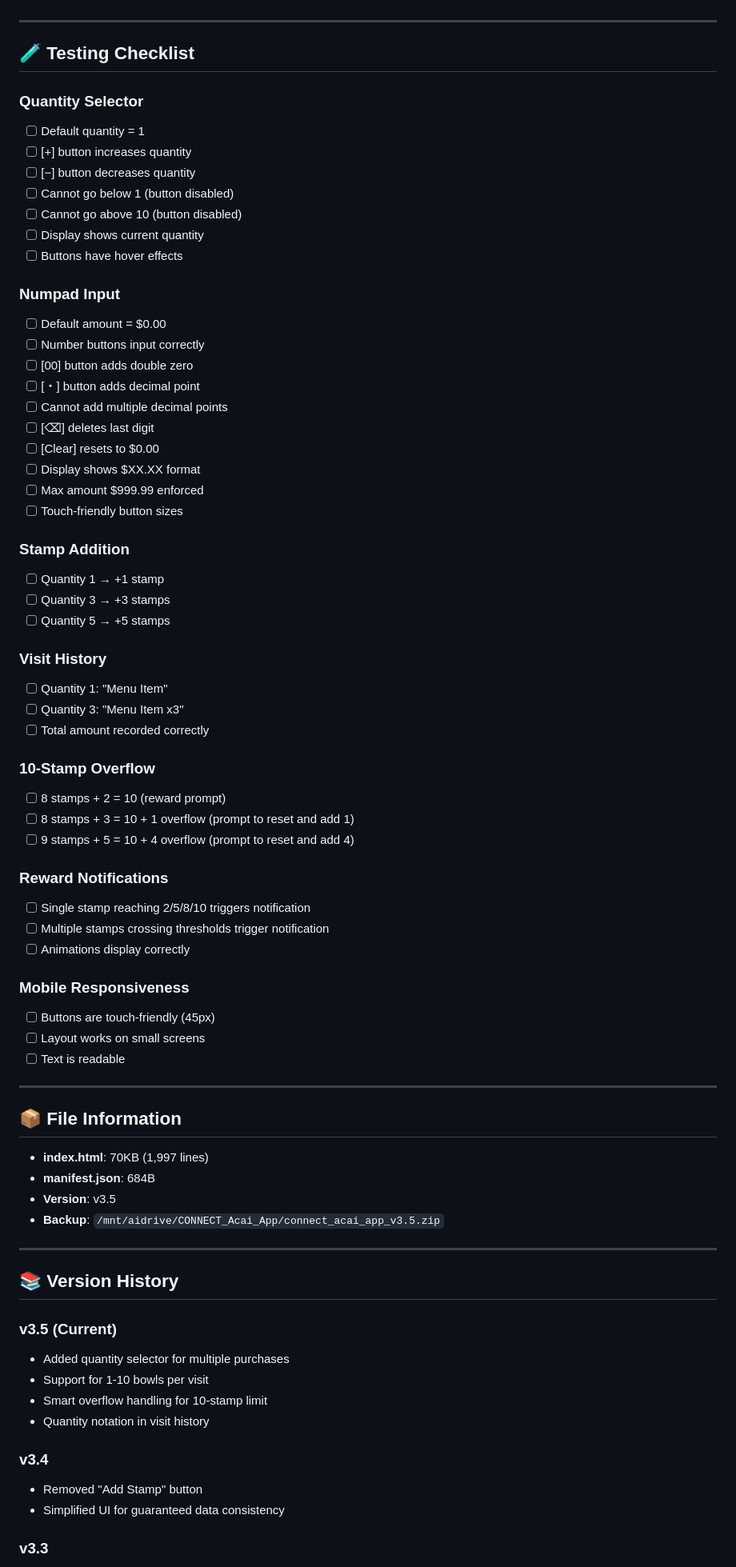
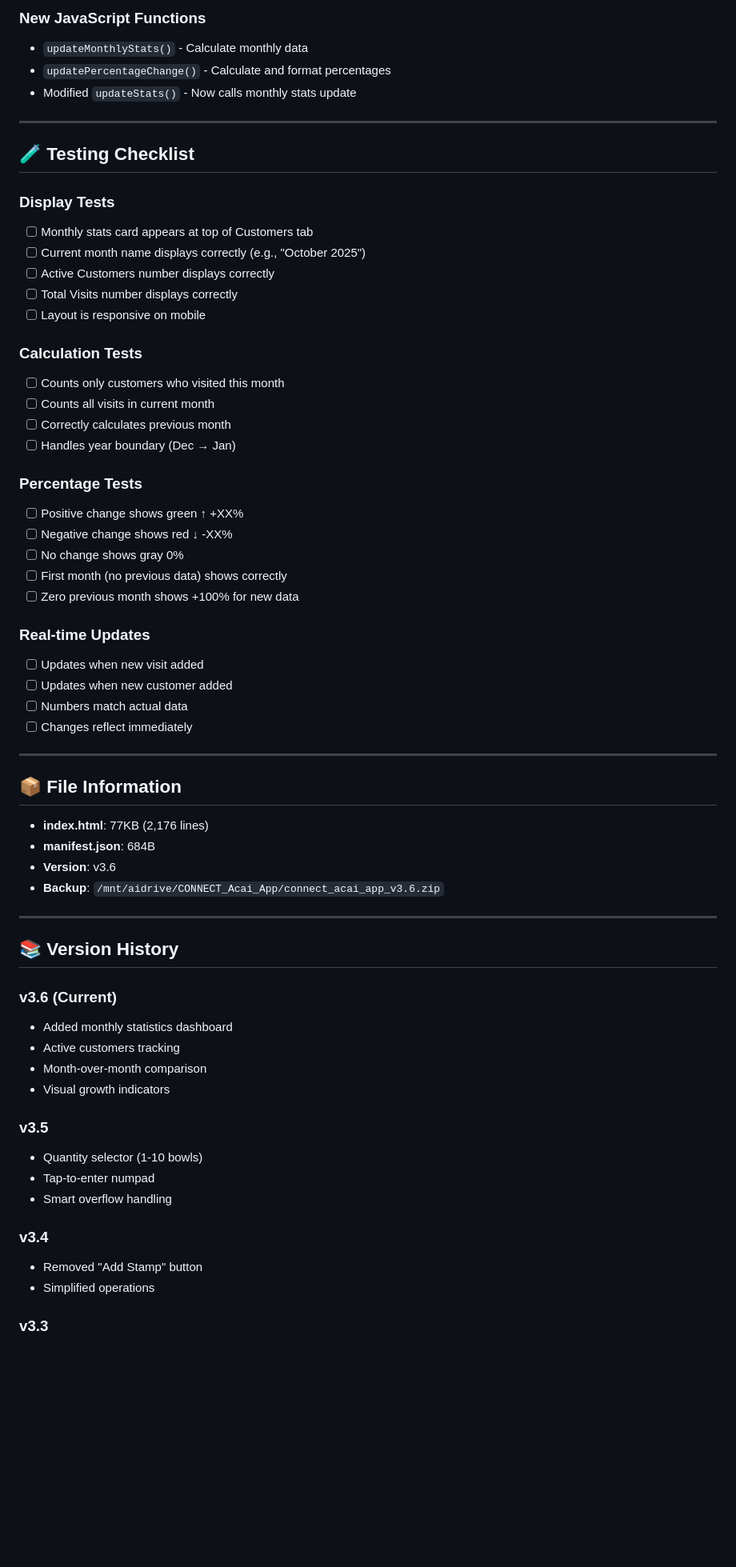
Before and after one commit to juntksw/connect-customer-app, a Markdown page: README.md, the part around the change printed below. Shown: that part at 80% size. GitHub-like rendering; blank space fills up the shorter version.

Commit message:
v3.6: Add monthly statistics dashboard with month-over-month comparison

```diff
--- a/README.md
+++ b/README.md
@@ -238,76 +140,65 @@ Automatically:
+### New JavaScript Functions
+- `updateMonthlyStats()` - Calculate monthly data
+- `updatePercentageChange()` - Calculate and format percentages
+- Modified `updateStats()` - Now calls monthly stats update
 
 ---
 
 ## 🧪 Testing Checklist
 
-### Quantity Selector
-- [ ] Default quantity = 1
-- [ ] [+] button increases quantity
-- [ ] [−] button decreases quantity
-- [ ] Cannot go below 1 (button disabled)
-- [ ] Cannot go above 10 (button disabled)
-- [ ] Display shows current quantity
-- [ ] Buttons have hover effects
+### Display Tests
+- [ ] Monthly stats card appears at top of Customers tab
+- [ ] Current month name displays correctly (e.g., "October 2025")
+- [ ] Active Customers number displays correctly
+- [ ] Total Visits number displays correctly
+- [ ] Layout is responsive on mobile
 
-### Numpad Input
-- [ ] Default amount = $0.00
-- [ ] Number buttons input correctly
-- [ ] [00] button adds double zero
-- [ ] [・] button adds decimal point
-- [ ] Cannot add multiple decimal points
-- [ ] [⌫] deletes last digit
-- [ ] [Clear] resets to $0.00
-- [ ] Display shows $XX.XX format
-- [ ] Max amount $999.99 enforced
-- [ ] Touch-friendly button sizes
+### Calculation Tests
+- [ ] Counts only customers who visited this month
+- [ ] Counts all visits in current month
+- [ ] Correctly calculates previous month
+- [ ] Handles year boundary (Dec → Jan)
 
-### Stamp Addition
-- [ ] Quantity 1 → +1 stamp
-- [ ] Quantity 3 → +3 stamps
-- [ ] Quantity 5 → +5 stamps
+### Percentage Tests
+- [ ] Positive change shows green ↑ +XX%
+- [ ] Negative change shows red ↓ -XX%
+- [ ] No change shows gray 0%
+- [ ] First month (no previous data) shows correctly
+- [ ] Zero previous month shows +100% for new data
 
-### Visit History
-- [ ] Quantity 1: "Menu Item"
-- [ ] Quantity 3: "Menu Item x3"
-- [ ] Total amount recorded correctly
-
-### 10-Stamp Overflow
-- [ ] 8 stamps + 2 = 10 (reward prompt)
-- [ ] 8 stamps + 3 = 10 + 1 overflow (prompt to reset and add 1)
-- [ ] 9 stamps + 5 = 10 + 4 overflow (prompt to reset and add 4)
-
-### Reward Notifications
-- [ ] Single stamp reaching 2/5/8/10 triggers notification
-- [ ] Multiple stamps crossing thresholds trigger notification
-- [ ] Animations display correctly
-
-### Mobile Responsiveness
-- [ ] Buttons are touch-friendly (45px)
-- [ ] Layout works on small screens
-- [ ] Text is readable
+### Real-time Updates
+- [ ] Updates when new visit added
+- [ ] Updates when new customer added
+- [ ] Numbers match actual data
+- [ ] Changes reflect immediately
 
 ---
 
 ## 📦 File Information
 
-- **index.html**: 70KB (1,997 lines)
+- **index.html**: 77KB (2,176 lines)
 - **manifest.json**: 684B
-- **Version**: v3.5
-- **Backup**: `/mnt/aidrive/CONNECT_Acai_App/connect_acai_app_v3.5.zip`
+- **Version**: v3.6
+- **Backup**: `/mnt/aidrive/CONNECT_Acai_App/connect_acai_app_v3.6.zip`
 
 ---
 
 ## 📚 Version History
 
-### v3.5 (Current)
-- Added quantity selector for multiple purchases
-- Support for 1-10 bowls per visit
-- Smart overflow handling for 10-stamp limit
-- Quantity notation in visit history
+### v3.6 (Current)
+- Added monthly statistics dashboard
+- Active customers tracking
+- Month-over-month comparison
+- Visual growth indicators
+
+### v3.5
+- Quantity selector (1-10 bowls)
+- Tap-to-enter numpad
+- Smart overflow handling
 
 ### v3.4
 - Removed "Add Stamp" button
-- Simplified UI for guaranteed data consistency
+- Simplified operations
 
 ### v3.3
 - Reward notification animations
```
Also changed, not shown: other parts of README.md (+150 -210 lines).
